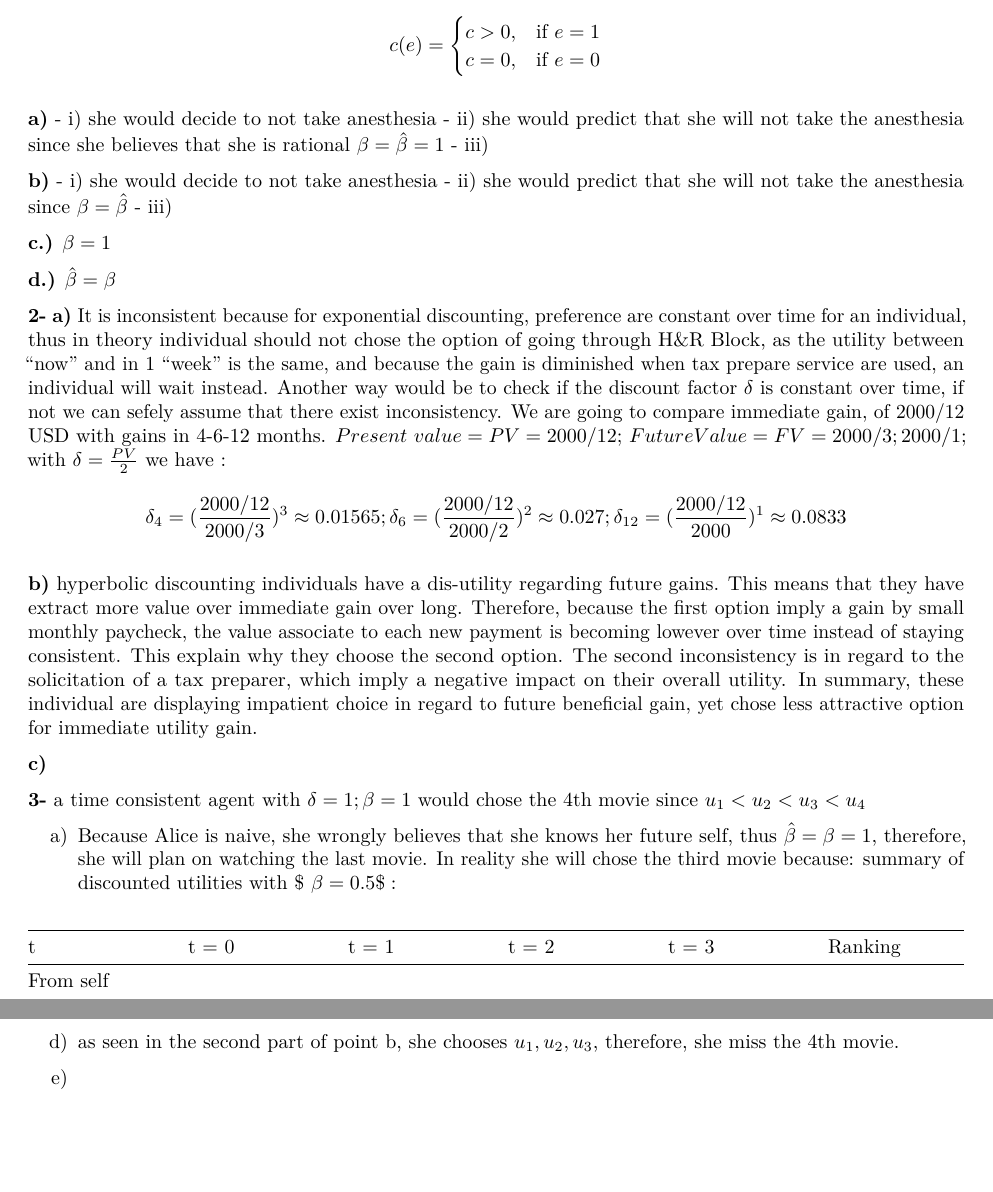
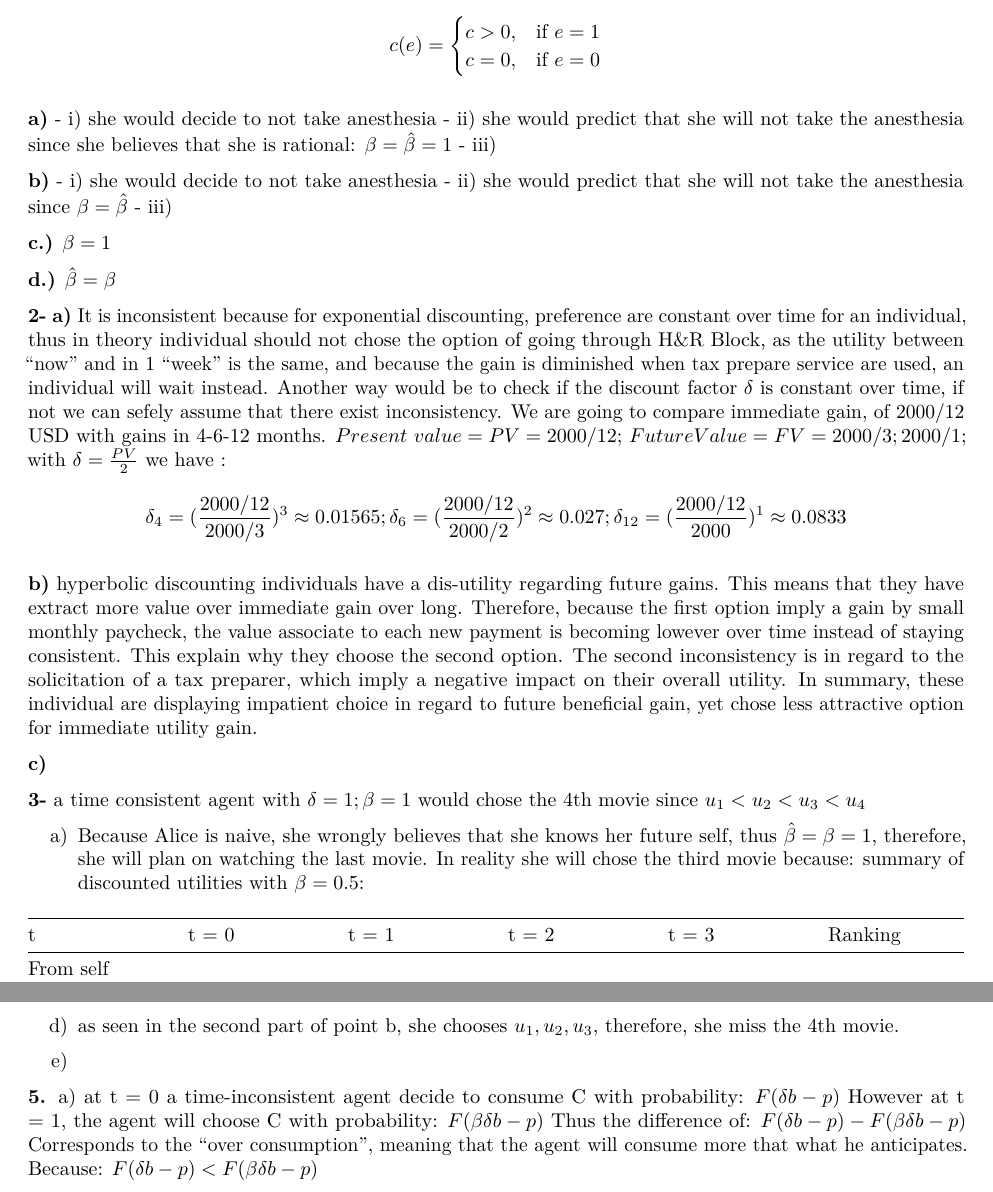
Before and after one commit to ygigandet/BE-HW3, an R Markdown document (HW3.Rmd): two parts of pages 1 and 2 of 2, joined at a grey line, cut so that both start at the same text, the shorter picture padded with empty space. Rendered offline with R 4.5, knitr and Pandoc, then LaTeX, with nearby package versions.

Commit message:
starting 5

```diff
--- a/HW3.Rmd
+++ b/HW3.Rmd
@@ -12,7 +12,8 @@ $$c(e) = \begin{cases} c > 0, & \mbox{if } e =1 \\ c = 0, & \mbox{if } e = 0 \en
 
 **a)**
 - i) she would decide to not take anesthesia
-- ii) she would predict that she will not take the anesthesia since she believes that she is rational $\beta = \hat{\beta} = 1$
+- ii) she would predict that she will not take the anesthesia since she believes that she is rational:
+$\beta = \hat{\beta} = 1$
 - iii)
 
 **b)**
@@ -92,3 +93,16 @@ d)
 as seen in the second part of point b, she chooses $u_1, u_2, u_3$, therefore, she miss the 4th movie.
 
 e)
+
+
+
+**5.**
+a)
+at t = 0 a time-inconsistent agent decide to consume C with probability:
+$F(\delta b - p)$
+However at t = 1, the agent will choose C with probability:
+$F(\beta\delta b - p)$
+Thus the difference of:
+$F(\delta b - p) - F(\beta\delta b - p)$
+Corresponds to the "over consumption", meaning that the agent will consume more that what he anticipates. Because:
+$F(\delta b - p) < F(\beta\delta b - p)$
```
Also changed, not shown: HW3.Rmd (2 more changed lines).
